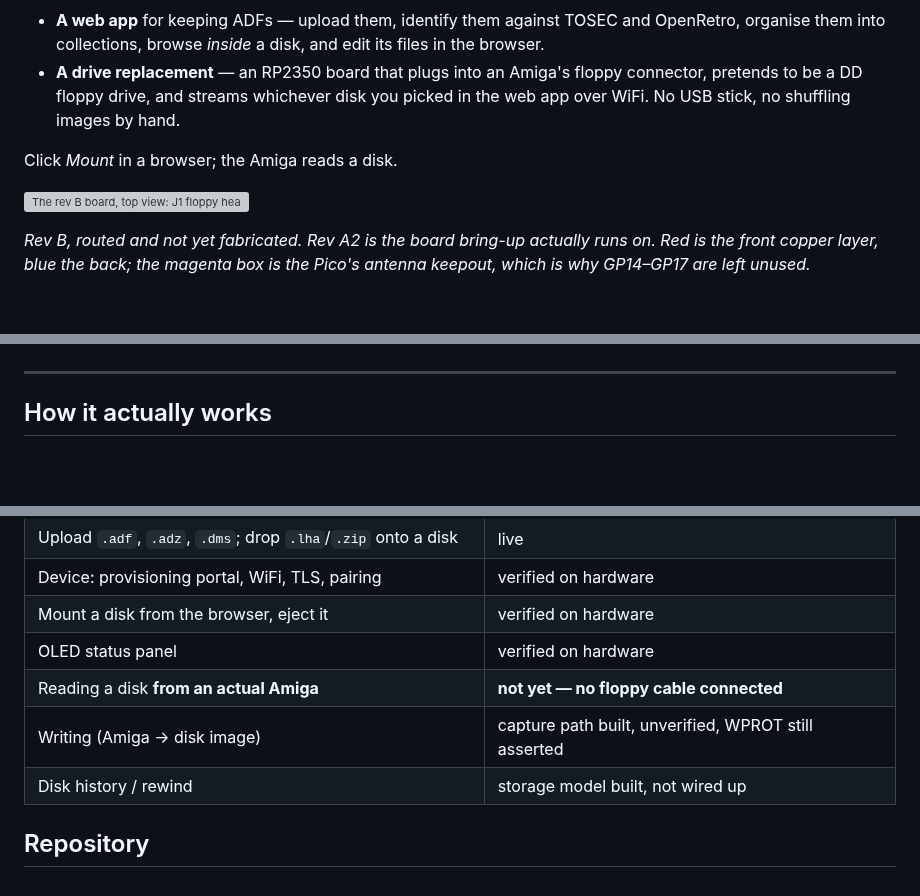
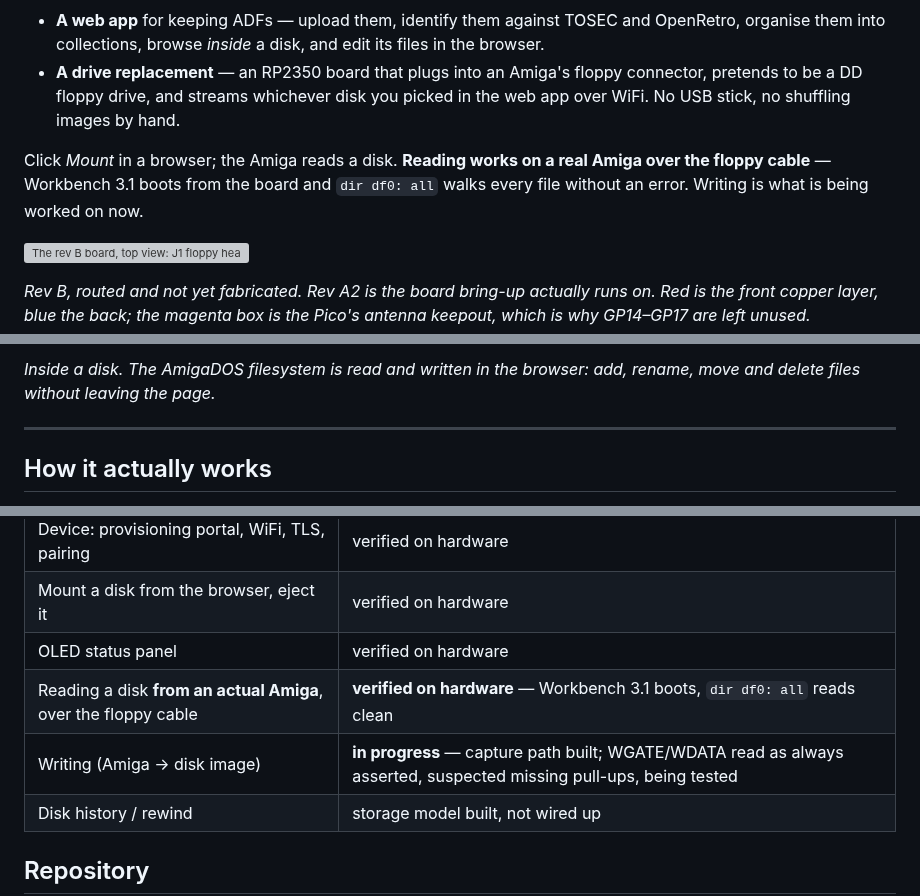
Before and after one commit to stefanskotte/webadf, a Markdown page: README.md, 3 parts joined by grey strips. Rendered like a GitHub page; blank space fills up the shorter version; grey boxes are pictures that could not be loaded.

```diff
--- a/README.md
+++ b/README.md
@@ -11,7 +11,10 @@ Two halves that only make sense together:
   connector, pretends to be a DD floppy drive, and streams whichever disk you
   picked in the web app over WiFi. No USB stick, no shuffling images by hand.
 
-Click *Mount* in a browser; the Amiga reads a disk.
+Click *Mount* in a browser; the Amiga reads a disk. **Reading works on a real
+Amiga over the floppy cable** — Workbench 3.1 boots from the board and
+`dir df0: all` walks every file without an error. Writing is what is being
+worked on now.
 
 ![The rev B board, top view: J1 floppy header on the left, U2 buffer in the middle, the Pico module on the right](wifi-floppy/hardware/pcb_render.svg)
 
@@ -21,3 +39,5 @@ Pico's antenna keepout, which is why GP14–GP17 are left unused.*
+*Inside a disk. The AmigaDOS filesystem is read and written in the browser:
+add, rename, move and delete files without leaving the page.*
 
 ---
 
@@ -54,8 +74,8 @@ Honest version, because a README that only lists what works is not useful.
 | Device: provisioning portal, WiFi, TLS, pairing | verified on hardware |
 | Mount a disk from the browser, eject it | verified on hardware |
 | OLED status panel | verified on hardware |
-| Reading a disk **from an actual Amiga** | **not yet — no floppy cable connected** |
-| Writing (Amiga → disk image) | capture path built, unverified, WPROT still asserted |
+| Reading a disk **from an actual Amiga**, over the floppy cable | **verified on hardware** — Workbench 3.1 boots, `dir df0: all` reads clean |
+| Writing (Amiga → disk image) | **in progress** — capture path built; WGATE/WDATA read as always asserted, suspected missing pull-ups, being tested |
 | Disk history / rewind | storage model built, not wired up |
 
 ## Repository
```
Also changed, not shown: other parts of README.md (+15 -0 lines), docs/screenshots/disk-files.png (added), docs/screenshots/game.png (added), docs/screenshots/library.png (added).
